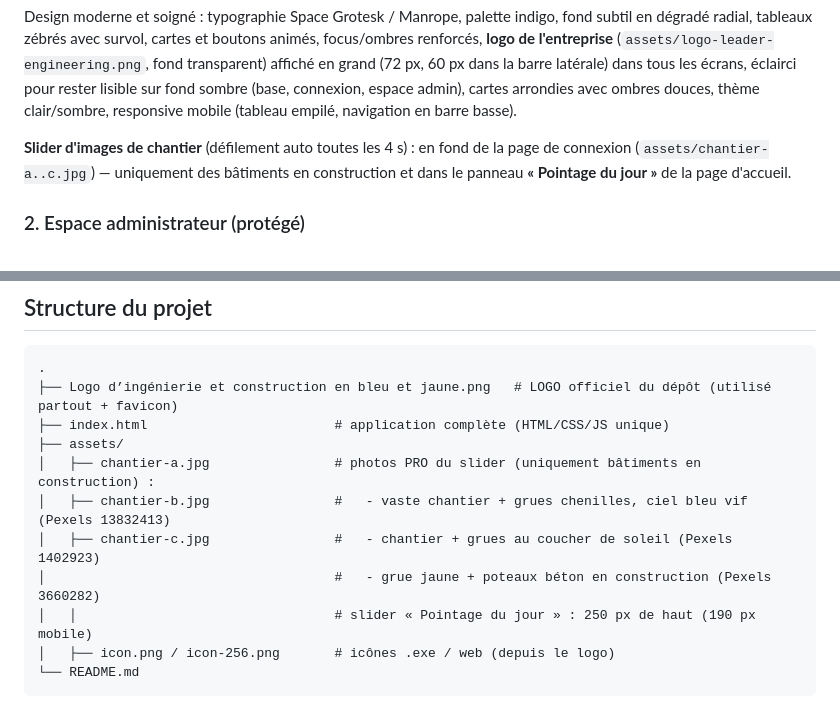
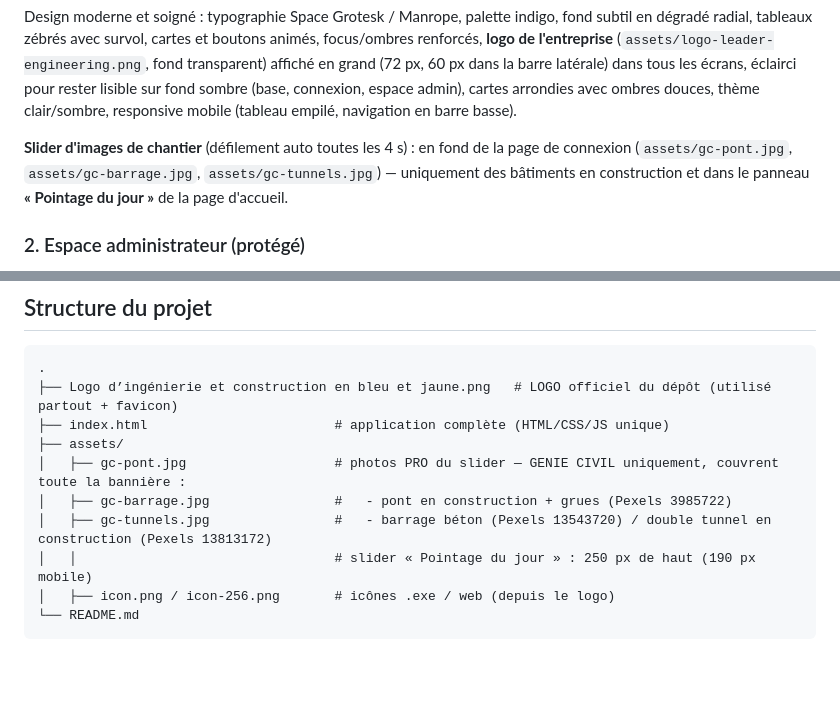
Before and after one commit to Yanntchinda/chimie-, a Markdown page: README.md, 2 parts joined by grey strips. GitHub-like rendering; blank space fills up the shorter version.

Commit message:
Slider 100% génie civil : gc-pont.jpg (pont+grues Pexels 3985722), gc-barrage.jpg (Pexels 13543720), gc-tunnels.jpg (Pexels 13813172) — nouveaux noms anti-cache, images en cover sur toute la largeur de la bannière (520px)
Co-authored-by: arena-agent <297053741+arena-agent@users.noreply.github.com>

```diff
--- a/README.md
+++ b/README.md
@@ -31,7 +31,7 @@ l'entreprise** (`assets/logo-leader-engineering.png`, fond transparent) affiché
 clair/sombre, responsive mobile (tableau empilé, navigation en barre basse).
 
 **Slider d'images de chantier** (défilement auto toutes les 4 s) : en fond de la page de
-connexion (`assets/chantier-a..c.jpg`) — uniquement des bâtiments en construction et dans le panneau **« Pointage du jour »**
+connexion (`assets/gc-pont.jpg`, `assets/gc-barrage.jpg`, `assets/gc-tunnels.jpg`) — uniquement des bâtiments en construction et dans le panneau **« Pointage du jour »**
 de la page d'accueil.
 
 ### 2. Espace administrateur (protégé)
@@ -89,10 +89,9 @@ python3 -m http.server 8000
 ├── Logo d’ingénierie et construction en bleu et jaune.png   # LOGO officiel du dépôt (utilisé partout + favicon)
 ├── index.html                        # application complète (HTML/CSS/JS unique)
 ├── assets/
-│   ├── chantier-a.jpg                # photos PRO du slider (uniquement bâtiments en construction) :
-│   ├── chantier-b.jpg                #   - vaste chantier + grues chenilles, ciel bleu vif (Pexels 13832413)
-│   ├── chantier-c.jpg                #   - chantier + grues au coucher de soleil (Pexels 1402923)
-│                                     #   - grue jaune + poteaux béton en construction (Pexels 3660282)
+│   ├── gc-pont.jpg                   # photos PRO du slider — GENIE CIVIL uniquement, couvrent toute la bannière :
+│   ├── gc-barrage.jpg                #   - pont en construction + grues (Pexels 3985722)
+│   ├── gc-tunnels.jpg                #   - barrage béton (Pexels 13543720) / double tunnel en construction (Pexels 13813172)
 │   │                                 # slider « Pointage du jour » : 250 px de haut (190 px mobile)
 │   ├── icon.png / icon-256.png       # icônes .exe / web (depuis le logo)
 └── README.md
```
Also changed, not shown: assets/chantier-a.jpg (deleted), assets/chantier-b.jpg (deleted), assets/chantier-c.jpg (deleted), assets/gc-barrage.jpg (added), assets/gc-pont.jpg (added), assets/gc-tunnels.jpg (added), 1 other file.
